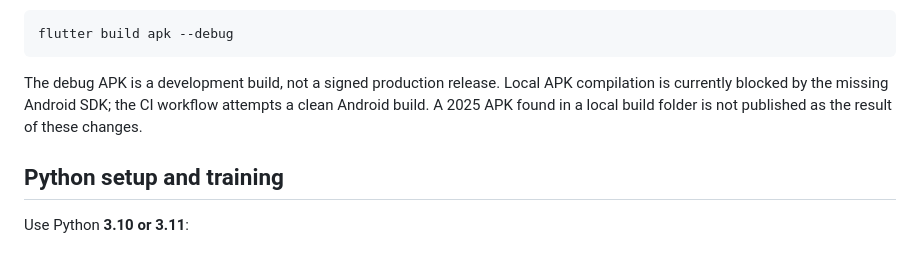
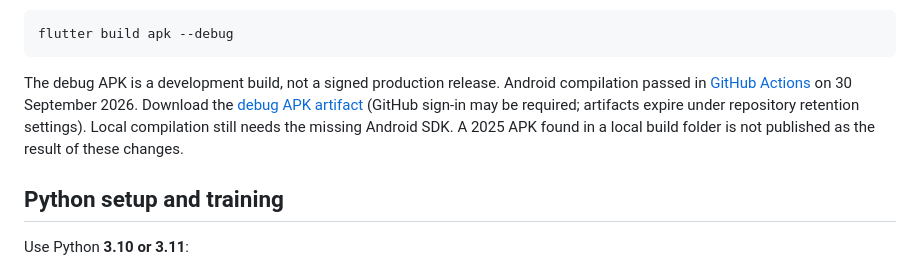
Before and after one commit to Russwang/respeck-activity-recognition, a Markdown page: README.md, the part around one of its changes. Rendered like a GitHub page.

Commit message:
Document passing cloud build and final delivery report [skip ci]

````diff
--- a/README.md
+++ b/README.md
@@ -85,7 +87,7 @@ flutter run -d <android-device-id>
 flutter build apk --debug
 ```
 
-The debug APK is a development build, not a signed production release. Local APK compilation is currently blocked by the missing Android SDK; the CI workflow attempts a clean Android build. A 2025 APK found in a local build folder is not published as the result of these changes.
+The debug APK is a development build, not a signed production release. Android compilation passed in [GitHub Actions](https://github.com/Russwang/respeck-activity-recognition/actions/runs/36677904214) on 30 September 2026. Download the [debug APK artifact](https://github.com/Russwang/respeck-activity-recognition/actions/runs/36677904214/artifacts/11080014108) (GitHub sign-in may be required; artifacts expire under repository retention settings). Local compilation still needs the missing Android SDK. A 2025 APK found in a local build folder is not published as the result of these changes.
 
 ## Python setup and training
 
````
Also changed, not shown: other parts of README.md (+2 -0 lines), docs/PROJECT_STATUS.md (+7 -1 lines), docs/交付报告.md (added, +54 -0 lines).
